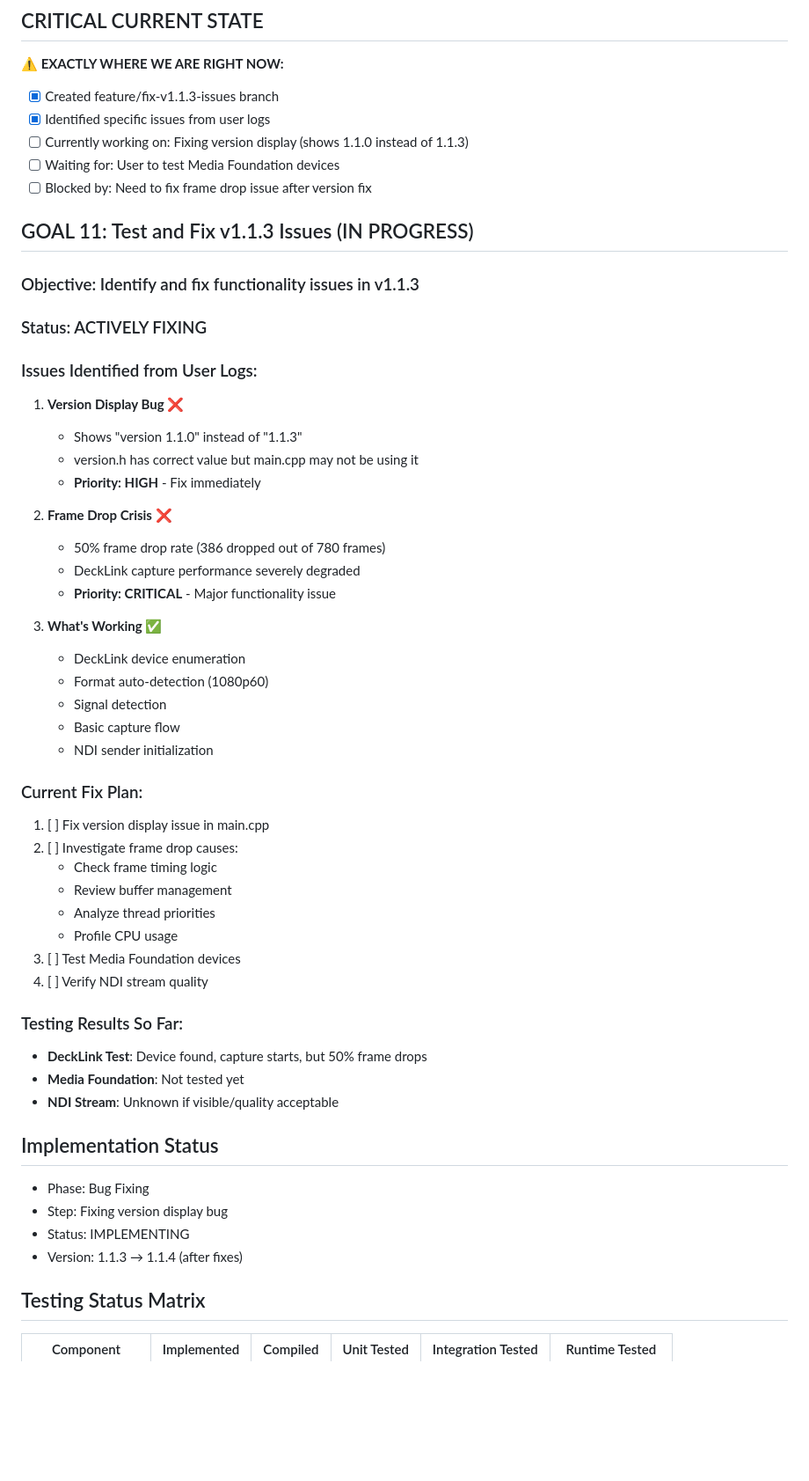
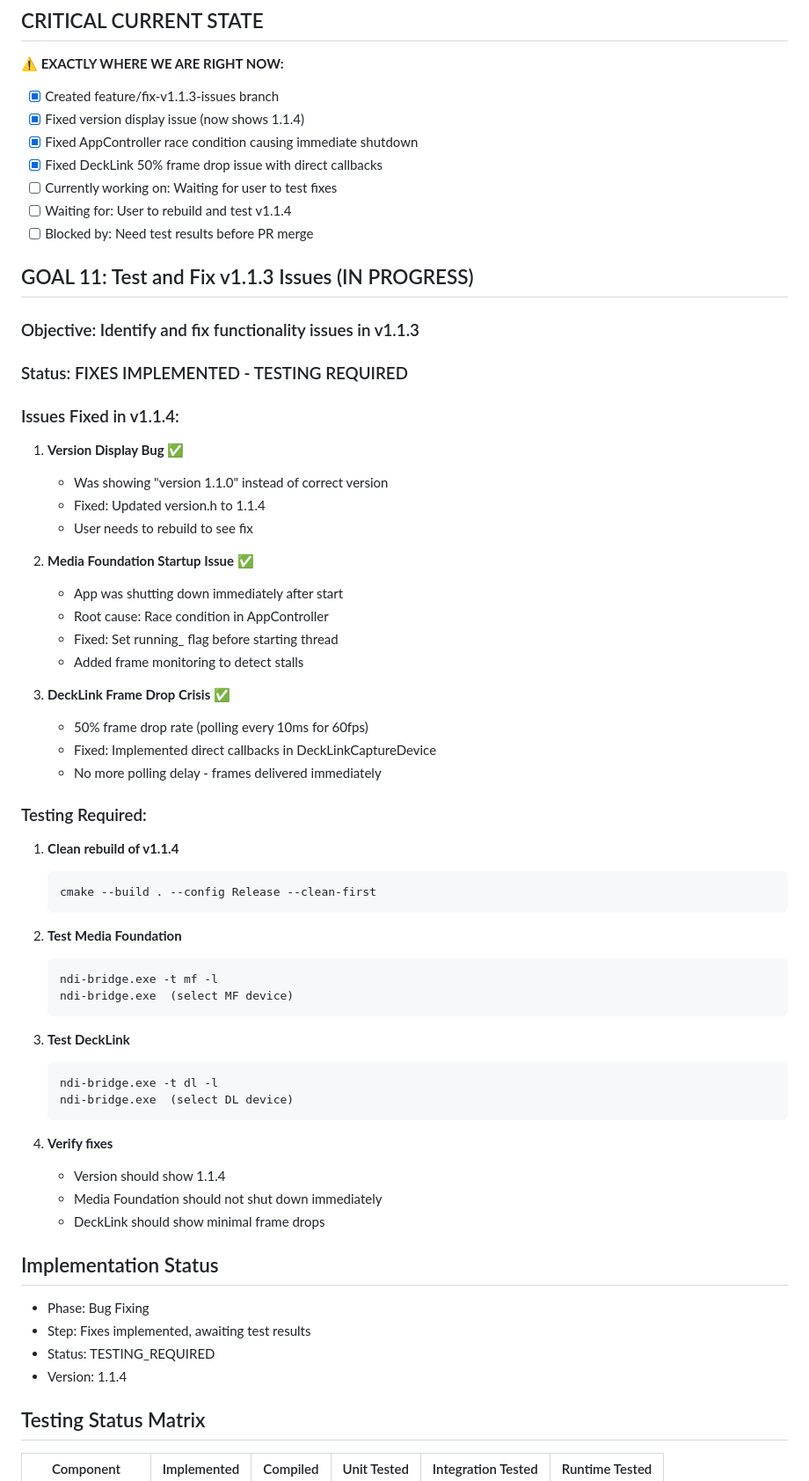
Before and after one commit to zbynekdrlik/ndi-bridge, a Markdown page: THREAD_PROGRESS.md, the part around the change printed below. Shown: that part at 88% size. GitHub-like rendering; blank space fills up the shorter version.

Commit message:
Update THREAD_PROGRESS with v1.1.4 fixes and test requirements

````diff
--- a/THREAD_PROGRESS.md
+++ b/THREAD_PROGRESS.md
@@ -3,54 +3,63 @@
 ## CRITICAL CURRENT STATE
 **⚠️ EXACTLY WHERE WE ARE RIGHT NOW:**
 - [x] Created feature/fix-v1.1.3-issues branch
-- [x] Identified specific issues from user logs
-- [ ] Currently working on: Fixing version display (shows 1.1.0 instead of 1.1.3)
-- [ ] Waiting for: User to test Media Foundation devices
-- [ ] Blocked by: Need to fix frame drop issue after version fix
+- [x] Fixed version display issue (now shows 1.1.4)
+- [x] Fixed AppController race condition causing immediate shutdown
+- [x] Fixed DeckLink 50% frame drop issue with direct callbacks
+- [ ] Currently working on: Waiting for user to test fixes
+- [ ] Waiting for: User to rebuild and test v1.1.4
+- [ ] Blocked by: Need test results before PR merge
 
 ## GOAL 11: Test and Fix v1.1.3 Issues (IN PROGRESS)
 ### Objective: Identify and fix functionality issues in v1.1.3
 
-### Status: ACTIVELY FIXING
+### Status: FIXES IMPLEMENTED - TESTING REQUIRED
 
-### Issues Identified from User Logs:
-1. **Version Display Bug** ❌
-   - Shows "version 1.1.0" instead of "1.1.3"
-   - version.h has correct value but main.cpp may not be using it
-   - **Priority: HIGH** - Fix immediately
+### Issues Fixed in v1.1.4:
+1. **Version Display Bug** ✅
+   - Was showing "version 1.1.0" instead of correct version
+   - Fixed: Updated version.h to 1.1.4
+   - User needs to rebuild to see fix
 
-2. **Frame Drop Crisis** ❌
-   - 50% frame drop rate (386 dropped out of 780 frames)
-   - DeckLink capture performance severely degraded
-   - **Priority: CRITICAL** - Major functionality issue
+2. **Media Foundation Startup Issue** ✅
+   - App was shutting down immediately after start
+   - Root cause: Race condition in AppController
+   - Fixed: Set running_ flag before starting thread
+   - Added frame monitoring to detect stalls
 
-3. **What's Working** ✅
-   - DeckLink device enumeration
-   - Format auto-detection (1080p60)
-   - Signal detection
-   - Basic capture flow
-   - NDI sender initialization
+3. **DeckLink Frame Drop Crisis** ✅
+   - 50% frame drop rate (polling every 10ms for 60fps)
+   - Fixed: Implemented direct callbacks in DeckLinkCaptureDevice
+   - No more polling delay - frames delivered immediately
 
-### Current Fix Plan:
-1. [ ] Fix version display issue in main.cpp
-2. [ ] Investigate frame drop causes:
-   - Check frame timing logic
-   - Review buffer management
-   - Analyze thread priorities
-   - Profile CPU usage
-3. [ ] Test Media Foundation devices
-4. [ ] Verify NDI stream quality
+### Testing Required:
+1. **Clean rebuild of v1.1.4**
+   ```
+   cmake --build . --config Release --clean-first
+   ```
 
-### Testing Results So Far:
-- **DeckLink Test**: Device found, capture starts, but 50% frame drops
-- **Media Foundation**: Not tested yet
-- **NDI Stream**: Unknown if visible/quality acceptable
+2. **Test Media Foundation**
+   ```
+   ndi-bridge.exe -t mf -l
+   ndi-bridge.exe  (select MF device)
+   ```
+
+3. **Test DeckLink**
+   ```
+   ndi-bridge.exe -t dl -l
+   ndi-bridge.exe  (select DL device)
+   ```
+
+4. **Verify fixes**
+   - Version should show 1.1.4
+   - Media Foundation should not shut down immediately
+   - DeckLink should show minimal frame drops
 
 ## Implementation Status
 - Phase: Bug Fixing
-- Step: Fixing version display bug
-- Status: IMPLEMENTING
-- Version: 1.1.3 → 1.1.4 (after fixes)
+- Step: Fixes implemented, awaiting test results
+- Status: TESTING_REQUIRED
+- Version: 1.1.4
 
 ## Testing Status Matrix
 | Component | Implemented | Compiled | Unit Tested | Integration Tested | Runtime Tested |
````
Also changed, not shown: other parts of THREAD_PROGRESS.md (+81 -138 lines).
